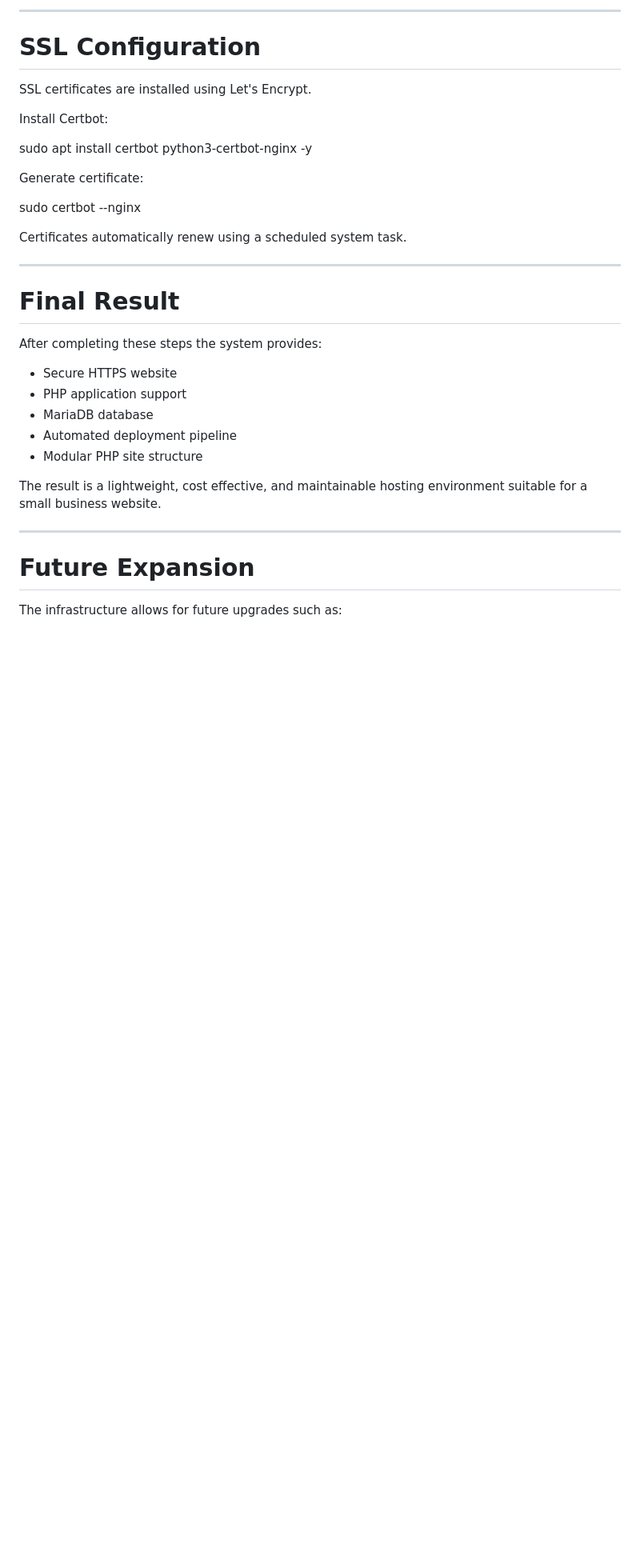
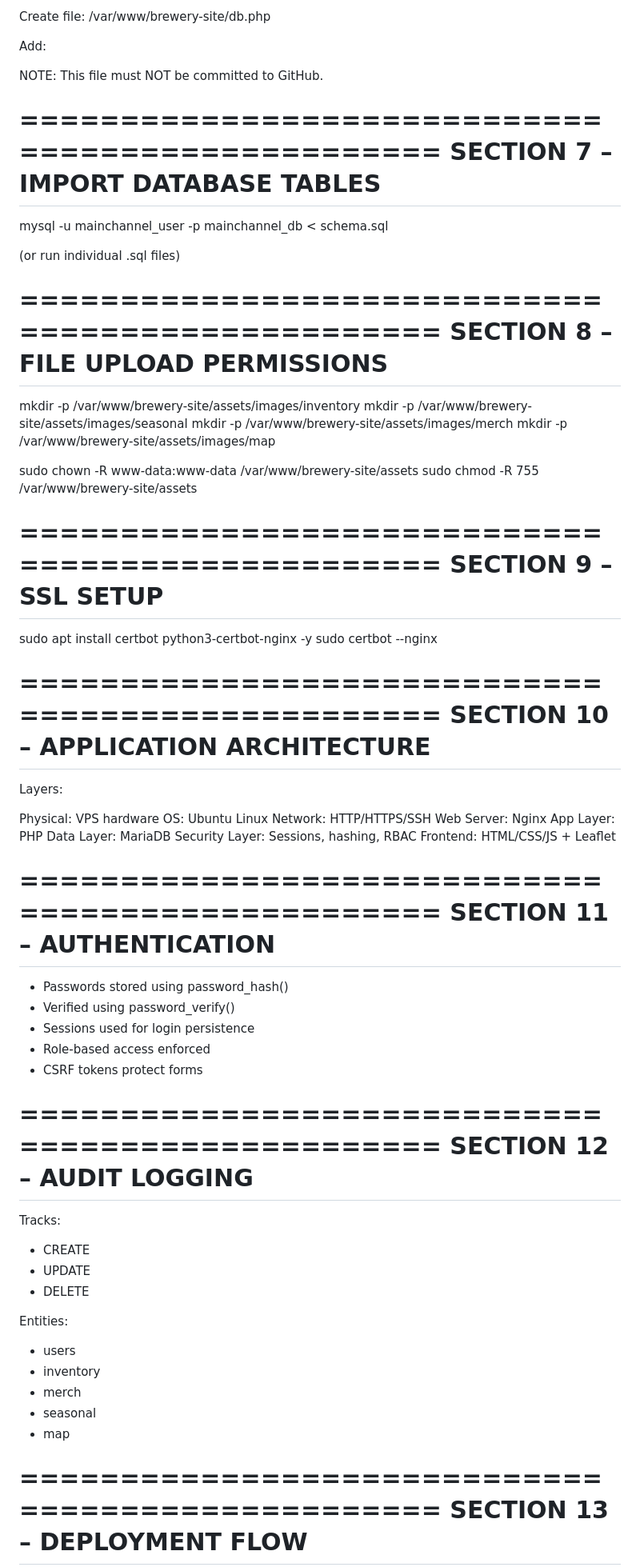
Before and after one commit to Mark-Langston/capstone-brewery-website, a Markdown page: README.md, the part around one of its changes. Shown at 80% size. GitHub-like rendering; blank space fills up the shorter version.

Commit message:
Revise README.md for improved deployment documentation
Updated README.md to enhance clarity and organization of deployment instructions for the Main Channel Brewing website.

```diff
--- a/README.md
+++ b/README.md
@@ -256,37 +79,86 @@ For GitHub README embedding, the video can be displayed using:
 
----
+Create file: /var/www/brewery-site/db.php
 
-# SSL Configuration
+Add:
 
-SSL certificates are installed using Let's Encrypt.
+<?php
+$host = 'localhost';
+$db   = 'mainchannel_db';
+$user = 'mainchannel_user';
+$pass = 'YOUR_PASSWORD';
+?>
 
-Install Certbot:
+NOTE: This file must NOT be committed to GitHub.
+
+==================================================
+SECTION 7 – IMPORT DATABASE TABLES
+==================================================
+
+mysql -u mainchannel_user -p mainchannel_db < schema.sql
+
+(or run individual .sql files)
+
+==================================================
+SECTION 8 – FILE UPLOAD PERMISSIONS
+==================================================
+
+mkdir -p /var/www/brewery-site/assets/images/inventory
+mkdir -p /var/www/brewery-site/assets/images/seasonal
+mkdir -p /var/www/brewery-site/assets/images/merch
+mkdir -p /var/www/brewery-site/assets/images/map
+
+sudo chown -R www-data:www-data /var/www/brewery-site/assets
+sudo chmod -R 755 /var/www/brewery-site/assets
+
+==================================================
+SECTION 9 – SSL SETUP
+==================================================
 
 sudo apt install certbot python3-certbot-nginx -y
-
-Generate certificate:
-
 sudo certbot --nginx
 
-Certificates automatically renew using a scheduled system task.
+==================================================
+SECTION 10 – APPLICATION ARCHITECTURE
+==================================================
 
----
+Layers:
 
-# Final Result
+Physical: VPS hardware
+OS: Ubuntu Linux
+Network: HTTP/HTTPS/SSH
+Web Server: Nginx
+App Layer: PHP
+Data Layer: MariaDB
+Security Layer: Sessions, hashing, RBAC
+Frontend: HTML/CSS/JS + Leaflet
 
-After completing these steps the system provides:
+==================================================
+SECTION 11 – AUTHENTICATION
+==================================================
 
-- Secure HTTPS website
-- PHP application support
-- MariaDB database
-- Automated deployment pipeline
-- Modular PHP site structure
+- Passwords stored using password_hash()
+- Verified using password_verify()
+- Sessions used for login persistence
+- Role-based access enforced
+- CSRF tokens protect forms
 
-The result is a lightweight, cost effective, and maintainable hosting environment suitable for a small business website.
+==================================================
+SECTION 12 – AUDIT LOGGING
+==================================================
 
----
+Tracks:
+- CREATE
+- UPDATE
+- DELETE
 
-# Future Expansion
+Entities:
+- users
+- inventory
+- merch
+- seasonal
+- map
 
-The infrastructure allows for future upgrades such as:
+==================================================
+SECTION 13 – DEPLOYMENT FLOW
+==================================================
 
```
Also changed, not shown: other parts of README.md (+65 -228 lines).
